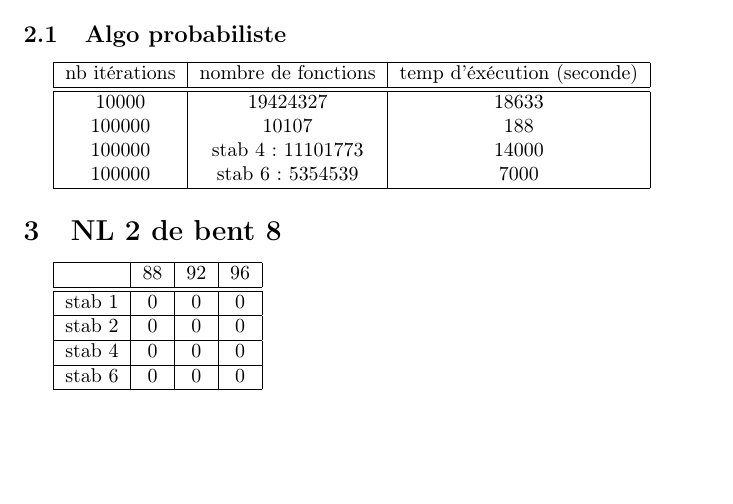
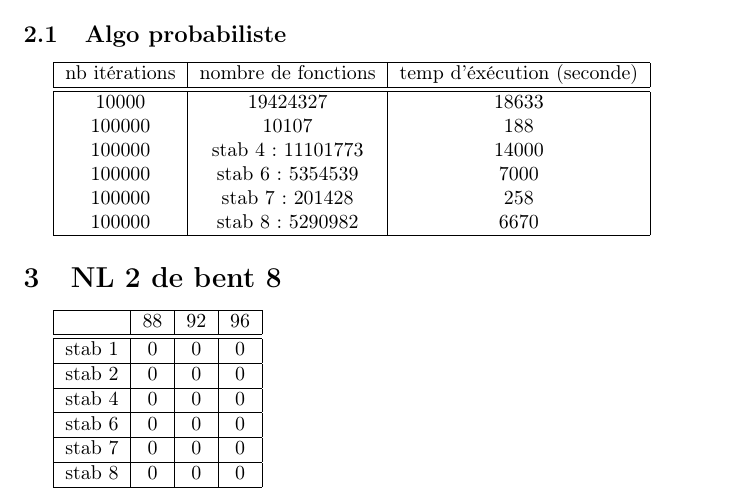
Before and after one commit to jeebzi/nonlinearity, a LaTeX document (note/note.tex): part of the page, cut so that both start at the same text, the shorter picture padded with empty space. Compiled offline with pdfLaTeX.

Commit message:
script pour lancer le calcul sur tous les stab

```diff
--- a/note/note.tex
+++ b/note/note.tex
@@ -21,6 +21,8 @@ $$ f : \mathbb{F}_2^n \to \mathbb{F}_2 $$
 	100000 & 10107 & 188 \\
 	100000 & stab 4: 11101773 & 14000 \\
 	100000 & stab 6: 5354539 & 7000 \\
+	100000 & stab 7: 201428 & 258 \\
+	100000 & stab 8: 5290982 & 6670 \\
 	\hline
 \end{tabular}
 
@@ -37,6 +39,10 @@ $$ f : \mathbb{F}_2^n \to \mathbb{F}_2 $$
 	\hline
 	stab 6 & 0 & 0 & 0 \\
 	\hline
+	stab 7 & 0 & 0 & 0 \\
+	\hline
+	stab 8 & 0 & 0 & 0 \\
+	\hline
 \end{tabular}
 
 
```
Also changed, not shown: code/prog/script/all_bent.sh (added), code/prog/script/recherche_distance_stab.sh.
